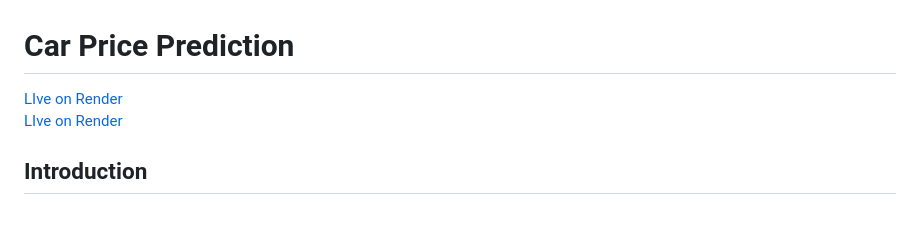
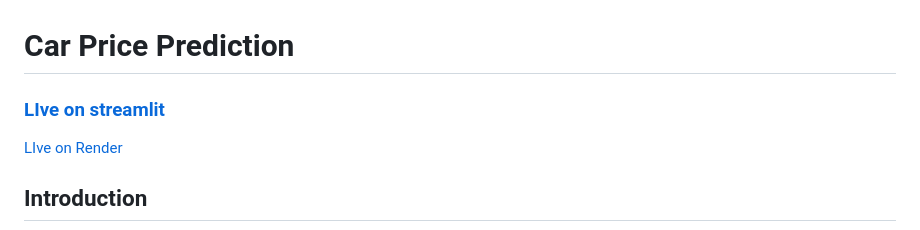
Before and after one commit to mustafaansarii/DrivePrice--Machine-Learning-for-Car-Valuation, a Markdown page: README.md, the part around the change. GitHub-like rendering.

Commit message:
streamlit

```diff
--- a/README.md
+++ b/README.md
@@ -1,5 +1,5 @@
 # Car Price Prediction
-[LIve on Render](https://car-price-valuation-prediction.streamlit.app/) <br>
+### [LIve on streamlit](https://car-price-valuation-prediction.streamlit.app/) <br>
 [LIve on Render](https://car-price-predictor-k9en.onrender.com/)
 ## Introduction
 
```
